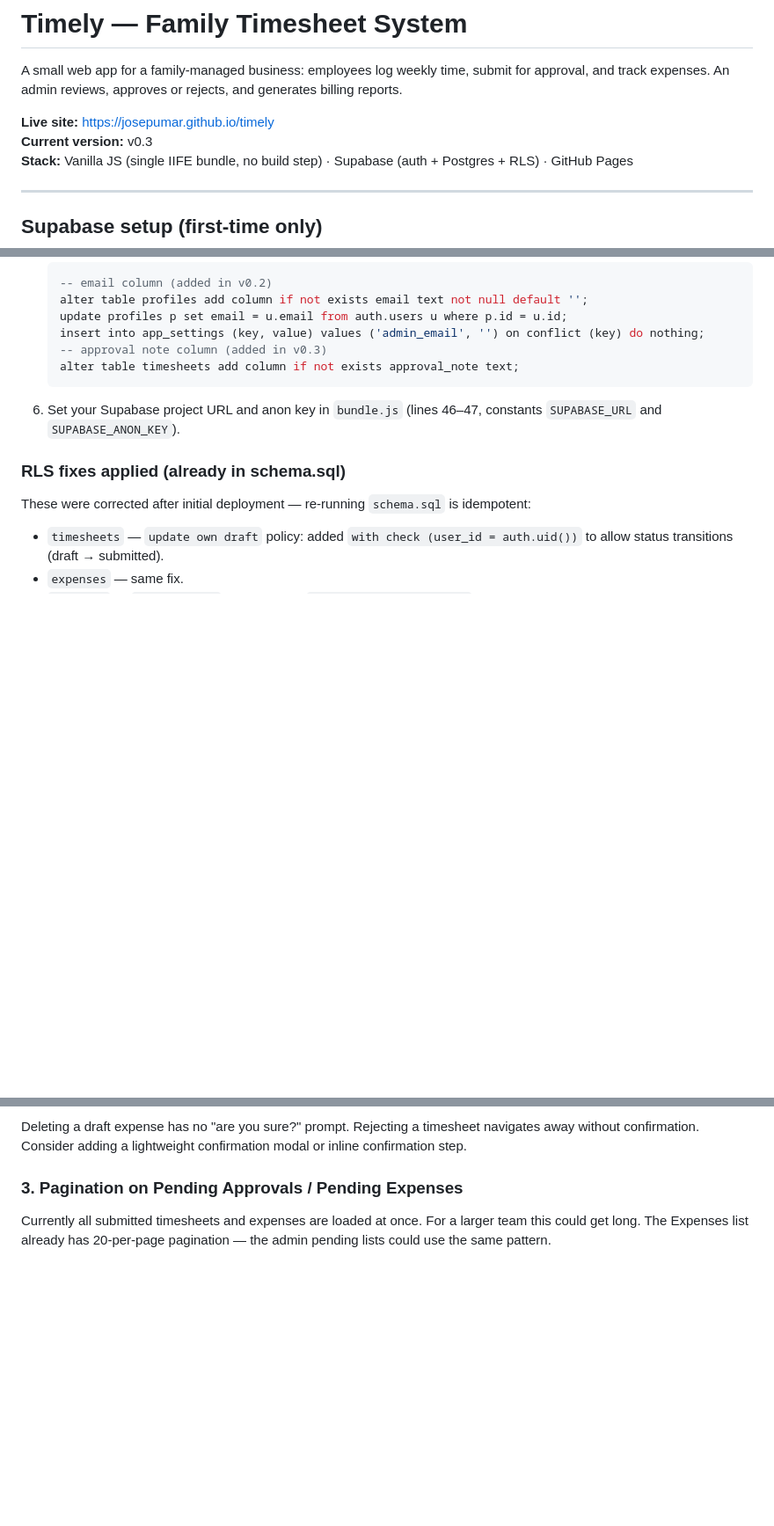
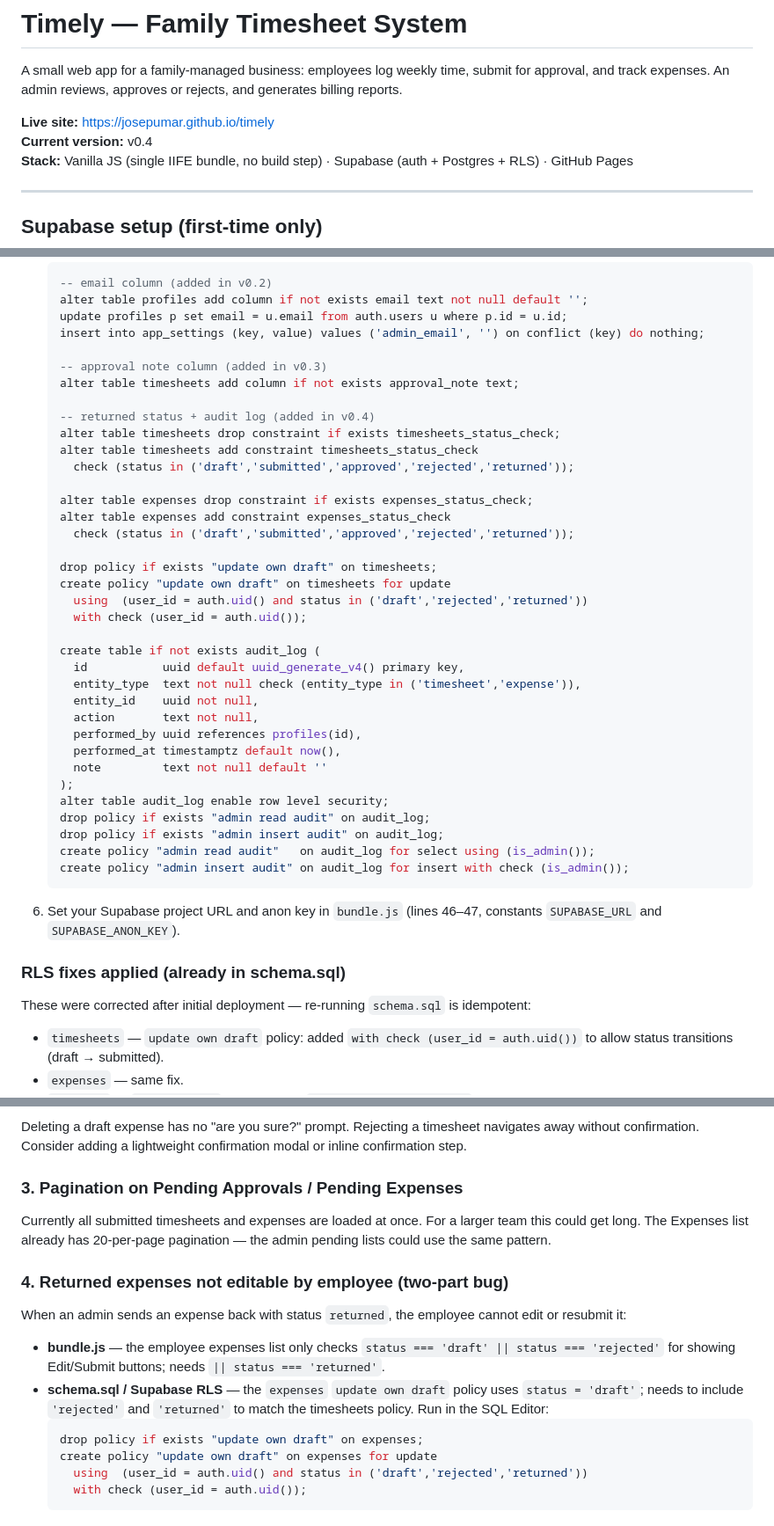
Before and after one commit to josepumar/timely, a Markdown page: README.md, 3 parts joined by grey strips. Shown at 88% size. Drawn GitHub-style; blank space fills up the shorter version.

Commit message:
Update README to v0.4: All Submissions, returned status, audit trail, pending bug #4
Co-Authored-By: Claude Sonnet 4.6 <noreply@anthropic.com>

````diff
--- a/README.md
+++ b/README.md
@@ -3,7 +3,7 @@
 A small web app for a family-managed business: employees log weekly time, submit for approval, and track expenses. An admin reviews, approves or rejects, and generates billing reports.
 
 **Live site:** https://josepumar.github.io/timely
-**Current version:** v0.3
+**Current version:** v0.4
 **Stack:** Vanilla JS (single IIFE bundle, no build step) · Supabase (auth + Postgres + RLS) · GitHub Pages
 
 ---
@@ -23,8 +23,38 @@ A small web app for a family-managed business: employees log weekly time, submit
    alter table profiles add column if not exists email text not null default '';
    update profiles p set email = u.email from auth.users u where p.id = u.id;
    insert into app_settings (key, value) values ('admin_email', '') on conflict (key) do nothing;
+
    -- approval note column (added in v0.3)
    alter table timesheets add column if not exists approval_note text;
+
+   -- returned status + audit log (added in v0.4)
+   alter table timesheets drop constraint if exists timesheets_status_check;
+   alter table timesheets add constraint timesheets_status_check
+     check (status in ('draft','submitted','approved','rejected','returned'));
+
+   alter table expenses drop constraint if exists expenses_status_check;
+   alter table expenses add constraint expenses_status_check
+     check (status in ('draft','submitted','approved','rejected','returned'));
+
+   drop policy if exists "update own draft" on timesheets;
+   create policy "update own draft" on timesheets for update
+     using  (user_id = auth.uid() and status in ('draft','rejected','returned'))
+     with check (user_id = auth.uid());
+
+   create table if not exists audit_log (
+     id           uuid default uuid_generate_v4() primary key,
+     entity_type  text not null check (entity_type in ('timesheet','expense')),
+     entity_id    uuid not null,
+     action       text not null,
+     performed_by uuid references profiles(id),
+     performed_at timestamptz default now(),
+     note         text not null default ''
+   );
+   alter table audit_log enable row level security;
+   drop policy if exists "admin read audit" on audit_log;
+   drop policy if exists "admin insert audit" on audit_log;
+   create policy "admin read audit"   on audit_log for select using (is_admin());
+   create policy "admin insert audit" on audit_log for insert with check (is_admin());
    ```
 6. Set your Supabase project URL and anon key in `bundle.js` (lines 46–47, constants `SUPABASE_URL` and `SUPABASE_ANON_KEY`).
 
@@ -172,3 +214,14 @@ Deleting a draft expense has no "are you sure?" prompt. Rejecting a timesheet na
 
 ### 3. Pagination on Pending Approvals / Pending Expenses
 Currently all submitted timesheets and expenses are loaded at once. For a larger team this could get long. The Expenses list already has 20-per-page pagination — the admin pending lists could use the same pattern.
+
+### 4. Returned expenses not editable by employee (two-part bug)
+When an admin sends an expense back with status `returned`, the employee cannot edit or resubmit it:
+- **bundle.js** — the employee expenses list only checks `status === 'draft' || status === 'rejected'` for showing Edit/Submit buttons; needs `|| status === 'returned'`.
+- **schema.sql / Supabase RLS** — the `expenses` `update own draft` policy uses `status = 'draft'`; needs to include `'rejected'` and `'returned'` to match the timesheets policy. Run in the SQL Editor:
+  ```sql
+  drop policy if exists "update own draft" on expenses;
+  create policy "update own draft" on expenses for update
+    using  (user_id = auth.uid() and status in ('draft','rejected','returned'))
+    with check (user_id = auth.uid());
+  ```
````
Also changed, not shown: other parts of README.md (+15 -3 lines).
